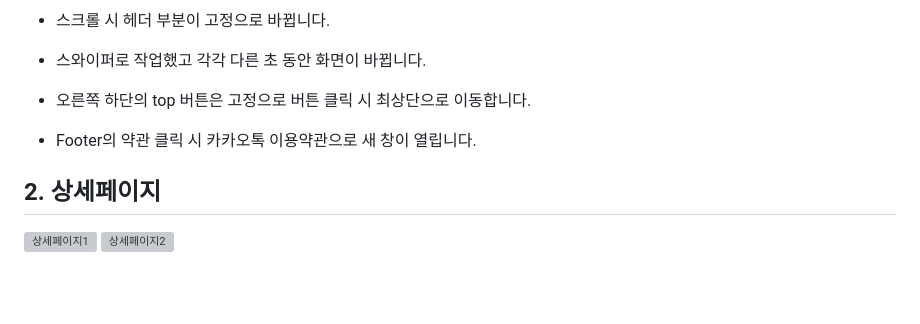
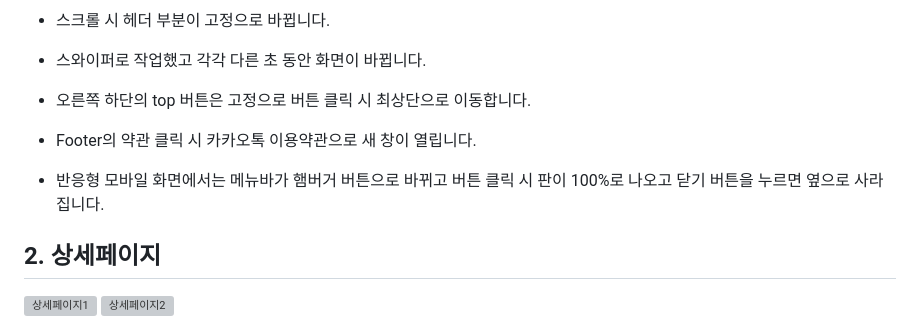
Before and after one commit to dmstj69142/Kakaofriends, a Markdown page: README.md, the part around the change. Rendered like a GitHub page; blank space fills up the shorter version; grey boxes are pictures that could not be loaded.

```diff
--- a/README.md
+++ b/README.md
@@ -28,6 +28,10 @@
 
 - 오른쪽 하단의 top 버튼은 고정으로 버튼 클릭 시 최상단으로 이동합니다.
 - Footer의 약관 클릭 시 카카오톡 이용약관으로 새 창이 열립니다.
+
+- 반응형
+모바일 화면에서는 메뉴바가 햄버거 버튼으로 바뀌고 버튼 클릭 시 판이 100%로 나오고 닫기 버튼을 누르면 옆으로 사라집니다.
+
 
 ## 2. 상세페이지
 <img src="./img/readme_detail1.png" alt="상세페이지1">
```
